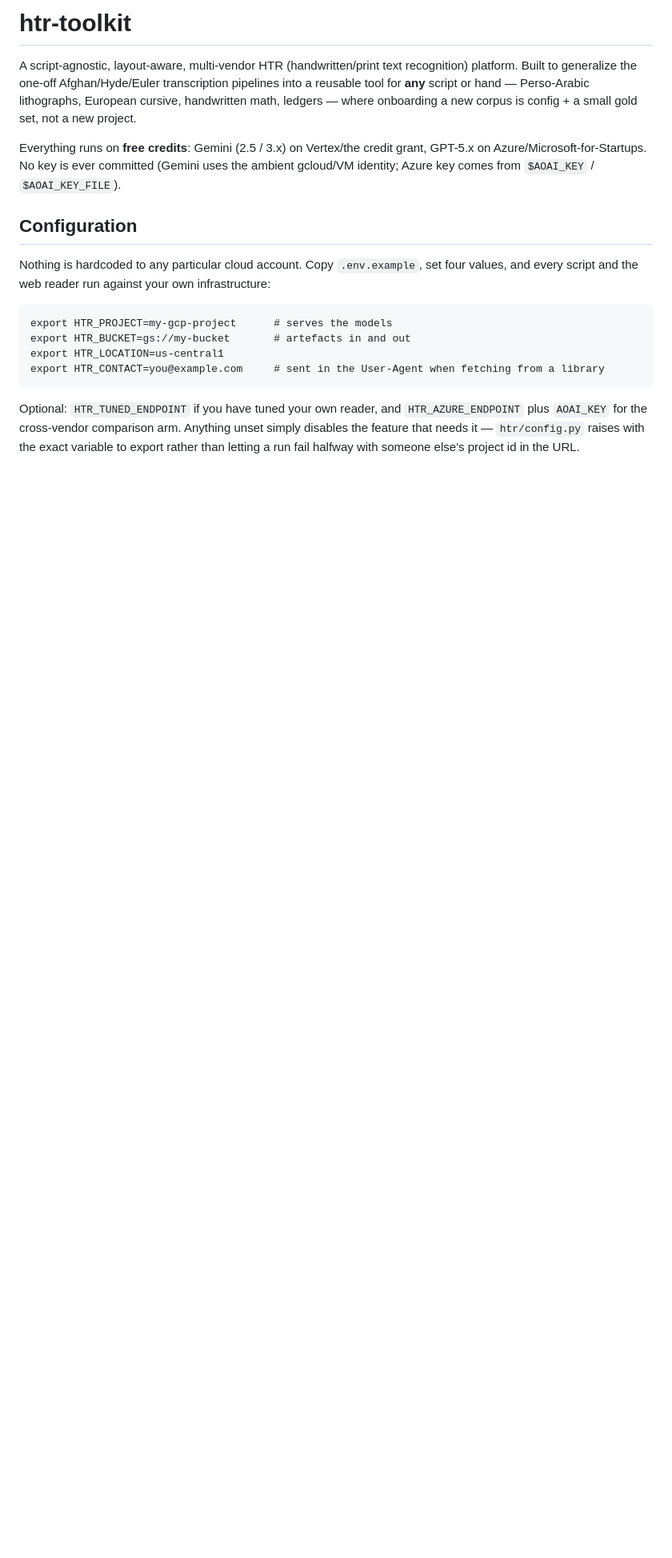
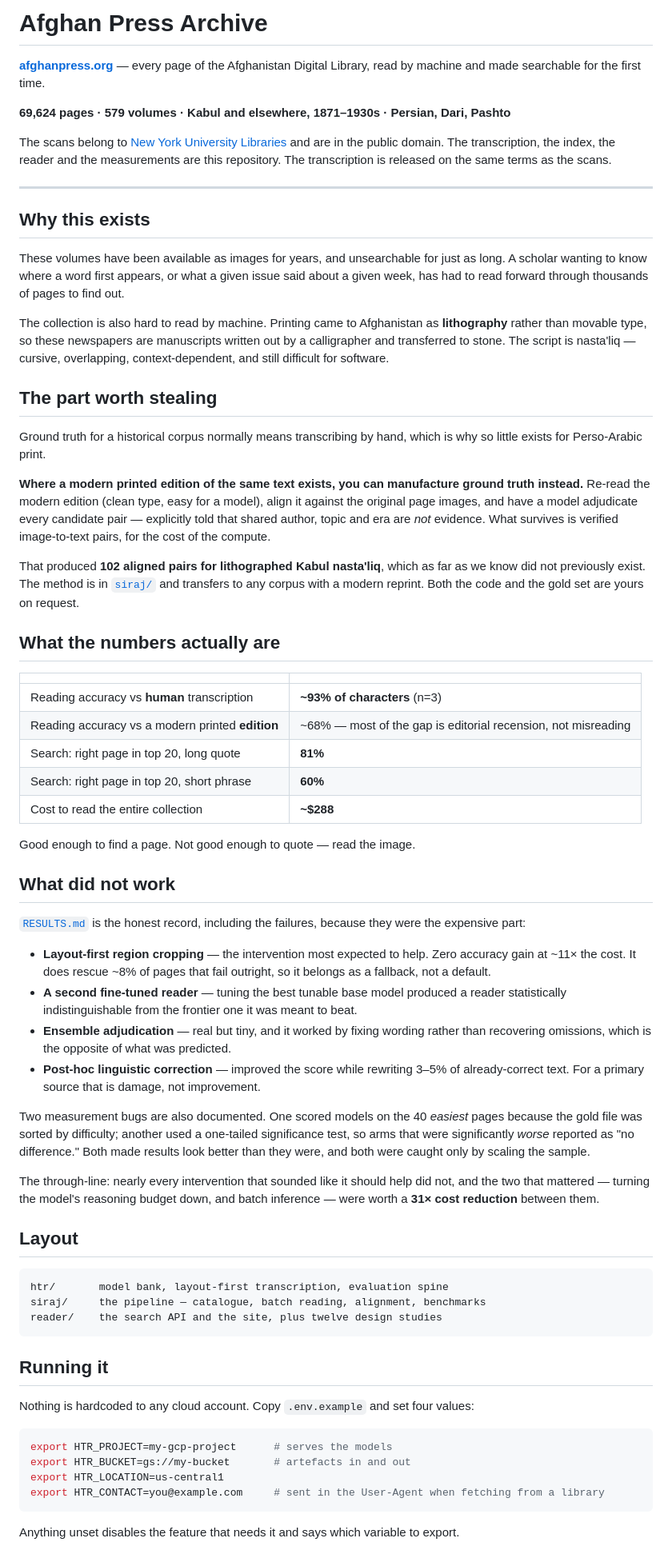
Before and after one commit to steps-re/afghan-press-archive, a Markdown page: README.md, the part around one of its changes. Shown at 80% size. Drawn GitHub-style; blank space fills up the shorter version.

Commit message:
docs: proper front door for the public repo

````diff
--- a/README.md
+++ b/README.md
@@ -1,30 +1,96 @@
-# htr-toolkit
+# Afghan Press Archive
 
-A script-agnostic, layout-aware, multi-vendor HTR (handwritten/print text recognition)
-platform. Built to generalize the one-off Afghan/Hyde/Euler transcription pipelines into a
-reusable tool for **any** script or hand — Perso-Arabic lithographs, European cursive,
-handwritten math, ledgers — where onboarding a new corpus is config + a small gold set, not
-a new project.
+**[afghanpress.org](https://afghanpress.org)** — every page of the Afghanistan Digital Library,
+read by machine and made searchable for the first time.
 
-Everything runs on **free credits**: Gemini (2.5 / 3.x) on Vertex/the credit grant, GPT-5.x on
-Azure/Microsoft-for-Startups. No key is ever committed (Gemini uses the ambient gcloud/VM
-identity; Azure key comes from `$AOAI_KEY` / `$AOAI_KEY_FILE`).
+**69,624 pages · 579 volumes · Kabul and elsewhere, 1871–1930s · Persian, Dari, Pashto**
 
+The scans belong to [New York University Libraries](https://afghanistandl.nyu.edu/) and are in
+the public domain. The transcription, the index, the reader and the measurements are this
+repository. The transcription is released on the same terms as the scans.
 
-## Configuration
+---
 
-Nothing is hardcoded to any particular cloud account. Copy `.env.example`, set four values, and
-every script and the web reader run against your own infrastructure:
+## Why this exists
+
+These volumes have been available as images for years, and unsearchable for just as long. A
+scholar wanting to know where a word first appears, or what a given issue said about a given
+week, has had to read forward through thousands of pages to find out.
+
+The collection is also hard to read by machine. Printing came to Afghanistan as **lithography**
+rather than movable type, so these newspapers are manuscripts written out by a calligrapher and
+transferred to stone. The script is nasta'liq — cursive, overlapping, context-dependent, and
+still difficult for software.
+
+## The part worth stealing
+
+Ground truth for a historical corpus normally means transcribing by hand, which is why so
+little exists for Perso-Arabic print.
+
+**Where a modern printed edition of the same text exists, you can manufacture ground truth
+instead.** Re-read the modern edition (clean type, easy for a model), align it against the
+original page images, and have a model adjudicate every candidate pair — explicitly told that
+shared author, topic and era are *not* evidence. What survives is verified image-to-text pairs,
+for the cost of the compute.
+
+That produced **102 aligned pairs for lithographed Kabul nasta'liq**, which as far as we know
+did not previously exist. The method is in [`siraj/`](siraj/) and transfers to any corpus with a
+modern reprint. Both the code and the gold set are yours on request.
+
+## What the numbers actually are
+
+| | |
+|---|---|
+| Reading accuracy vs **human** transcription | **~93% of characters** (n=3) |
+| Reading accuracy vs a modern printed **edition** | ~68% — most of the gap is editorial recension, not misreading |
+| Search: right page in top 20, long quote | **81%** |
+| Search: right page in top 20, short phrase | **60%** |
+| Cost to read the entire collection | **~$288** |
+
+Good enough to find a page. Not good enough to quote — read the image.
+
+## What did not work
+
+[`RESULTS.md`](RESULTS.md) is the honest record, including the failures, because they were the
+expensive part:
+
+- **Layout-first region cropping** — the intervention most expected to help. Zero accuracy gain
+  at ~11× the cost. It does rescue ~8% of pages that fail outright, so it belongs as a fallback,
+  not a default.
+- **A second fine-tuned reader** — tuning the best tunable base model produced a reader
+  statistically indistinguishable from the frontier one it was meant to beat.
+- **Ensemble adjudication** — real but tiny, and it worked by fixing wording rather than
+  recovering omissions, which is the opposite of what was predicted.
+- **Post-hoc linguistic correction** — improved the score while rewriting 3–5% of
+  already-correct text. For a primary source that is damage, not improvement.
+
+Two measurement bugs are also documented. One scored models on the 40 *easiest* pages because
+the gold file was sorted by difficulty; another used a one-tailed significance test, so arms
+that were significantly *worse* reported as "no difference." Both made results look better than
+they were, and both were caught only by scaling the sample.
+
+The through-line: nearly every intervention that sounded like it should help did not, and the
+two that mattered — turning the model's reasoning budget down, and batch inference — were worth
+a **31× cost reduction** between them.
+
+## Layout
 
 ```
+htr/       model bank, layout-first transcription, evaluation spine
+siraj/     the pipeline — catalogue, batch reading, alignment, benchmarks
+reader/    the search API and the site, plus twelve design studies
+```
+
+## Running it
+
+Nothing is hardcoded to any cloud account. Copy `.env.example` and set four values:
+
+```sh
 export HTR_PROJECT=my-gcp-project      # serves the models
 export HTR_BUCKET=gs://my-bucket       # artefacts in and out
 export HTR_LOCATION=us-central1
 export HTR_CONTACT=you@example.com     # sent in the User-Agent when fetching from a library
 ```
 
-Optional: `HTR_TUNED_ENDPOINT` if you have tuned your own reader, and `HTR_AZURE_ENDPOINT`
-plus `AOAI_KEY` for the cross-vendor comparison arm. Anything unset simply disables the
-feature that needs it — `htr/config.py` raises with the exact variable to export rather than
-letting a run fail halfway with someone else's project id in the URL.
+Anything unset disables the feature that needs it and says which variable to export.
 
````
Also changed, not shown: other parts of README.md (+13 -53 lines).
